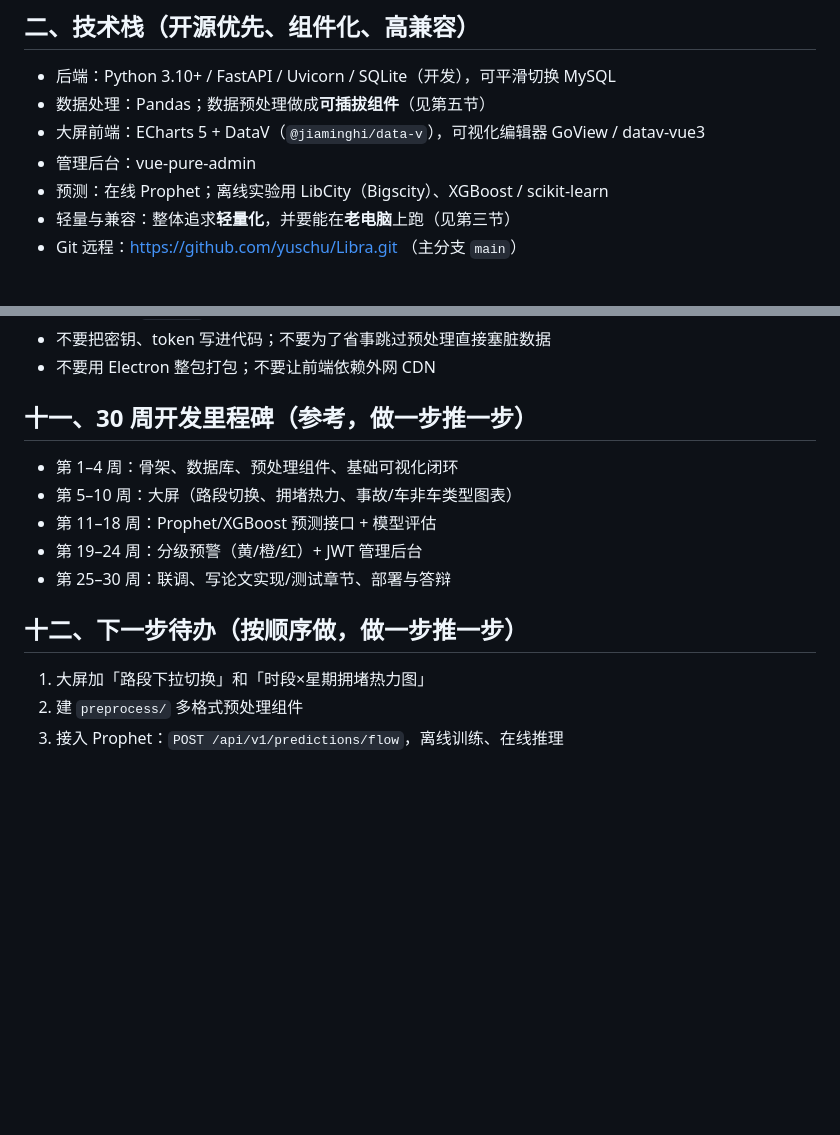
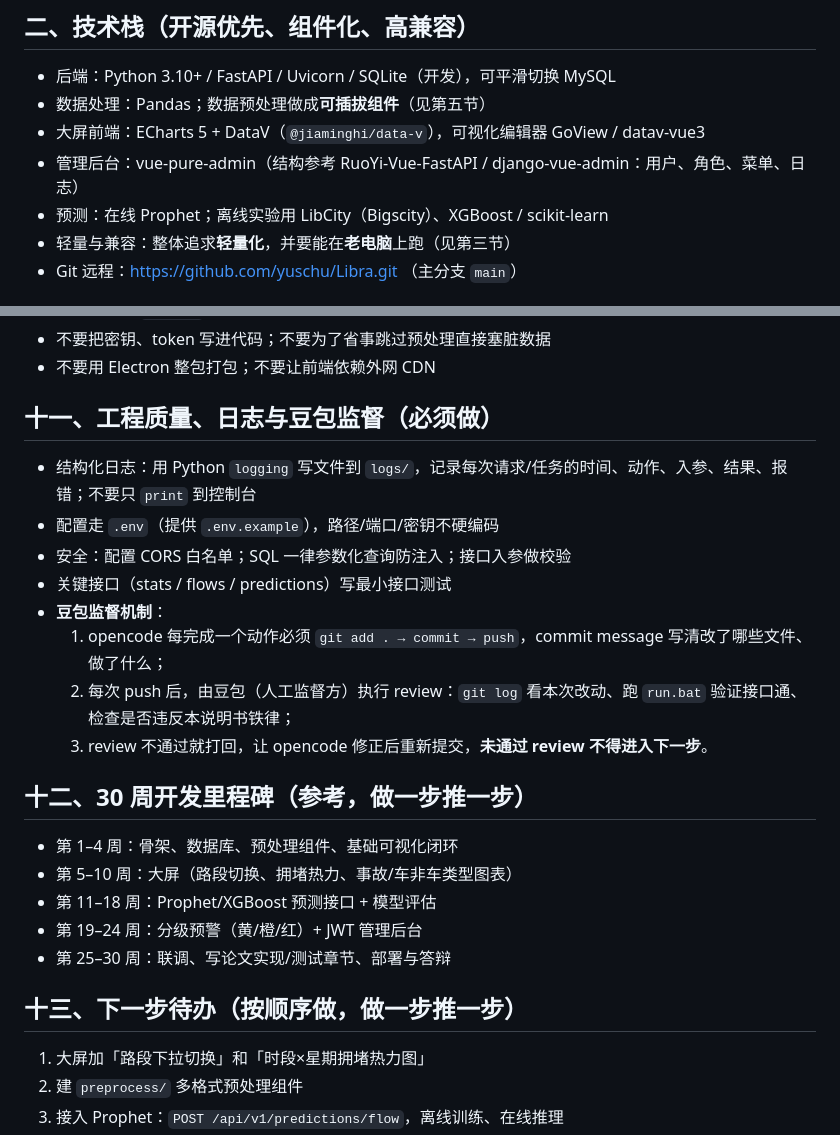
Before and after one commit to yuschu/Libra, a Markdown page: AGENTS.md, 2 parts joined by grey strips. GitHub-like rendering; blank space fills up the shorter version.

Commit message:
docs: 补充工程质量/日志/安全/测试规范，新增豆包监督opencode review机制，补RuoYi参考

```diff
--- a/AGENTS.md
+++ b/AGENTS.md
@@ -11,7 +11,7 @@ Libra 是一个城市交通运行数据**可视化分析 + 流量预测 + 拥堵
 - 后端：Python 3.10+ / FastAPI / Uvicorn / SQLite（开发），可平滑切换 MySQL
 - 数据处理：Pandas；数据预处理做成**可插拔组件**（见第五节）
 - 大屏前端：ECharts 5 + DataV（`@jiaminghi/data-v`），可视化编辑器 GoView / datav-vue3
-- 管理后台：vue-pure-admin
+- 管理后台：vue-pure-admin（结构参考 RuoYi-Vue-FastAPI / django-vue-admin：用户、角色、菜单、日志）
 - 预测：在线 Prophet；离线实验用 LibCity（Bigscity）、XGBoost / scikit-learn
 - 轻量与兼容：整体追求**轻量化**，并要能在**老电脑**上跑（见第三节）
 - Git 远程：https://github.com/yuschu/Libra.git （主分支 `main`）
@@ -89,14 +89,24 @@ git push
 - 不要把密钥、token 写进代码；不要为了省事跳过预处理直接塞脏数据
 - 不要用 Electron 整包打包；不要让前端依赖外网 CDN
 
-## 十一、30 周开发里程碑（参考，做一步推一步）
+## 十一、工程质量、日志与豆包监督（必须做）
+- 结构化日志：用 Python `logging` 写文件到 `logs/`，记录每次请求/任务的时间、动作、入参、结果、报错；不要只 `print` 到控制台
+- 配置走 `.env`（提供 `.env.example`），路径/端口/密钥不硬编码
+- 安全：配置 CORS 白名单；SQL 一律参数化查询防注入；接口入参做校验
+- 关键接口（stats / flows / predictions）写最小接口测试
+- **豆包监督机制**：
+  1. opencode 每完成一个动作必须 `git add . → commit → push`，commit message 写清改了哪些文件、做了什么；
+  2. 每次 push 后，由豆包（人工监督方）执行 review：`git log` 看本次改动、跑 `run.bat` 验证接口通、检查是否违反本说明书铁律；
+  3. review 不通过就打回，让 opencode 修正后重新提交，**未通过 review 不得进入下一步**。
+
+## 十二、30 周开发里程碑（参考，做一步推一步）
 - 第 1–4 周：骨架、数据库、预处理组件、基础可视化闭环
 - 第 5–10 周：大屏（路段切换、拥堵热力、事故/车非车类型图表）
 - 第 11–18 周：Prophet/XGBoost 预测接口 + 模型评估
 - 第 19–24 周：分级预警（黄/橙/红）+ JWT 管理后台
 - 第 25–30 周：联调、写论文实现/测试章节、部署与答辩
 
-## 十二、下一步待办（按顺序做，做一步推一步）
+## 十三、下一步待办（按顺序做，做一步推一步）
 1. 大屏加「路段下拉切换」和「时段×星期拥堵热力图」
 2. 建 `preprocess/` 多格式预处理组件
 3. 接入 Prophet：`POST /api/v1/predictions/flow`，离线训练、在线推理
```
